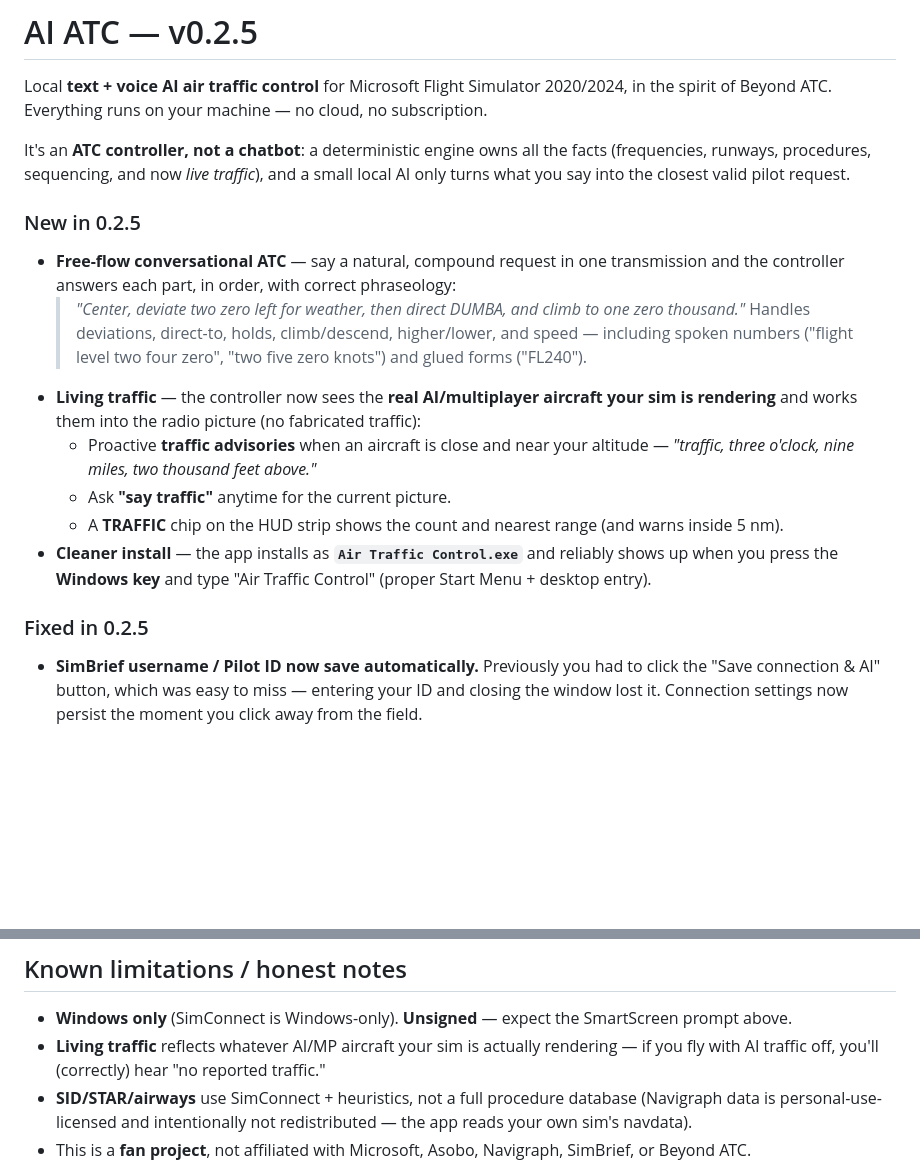
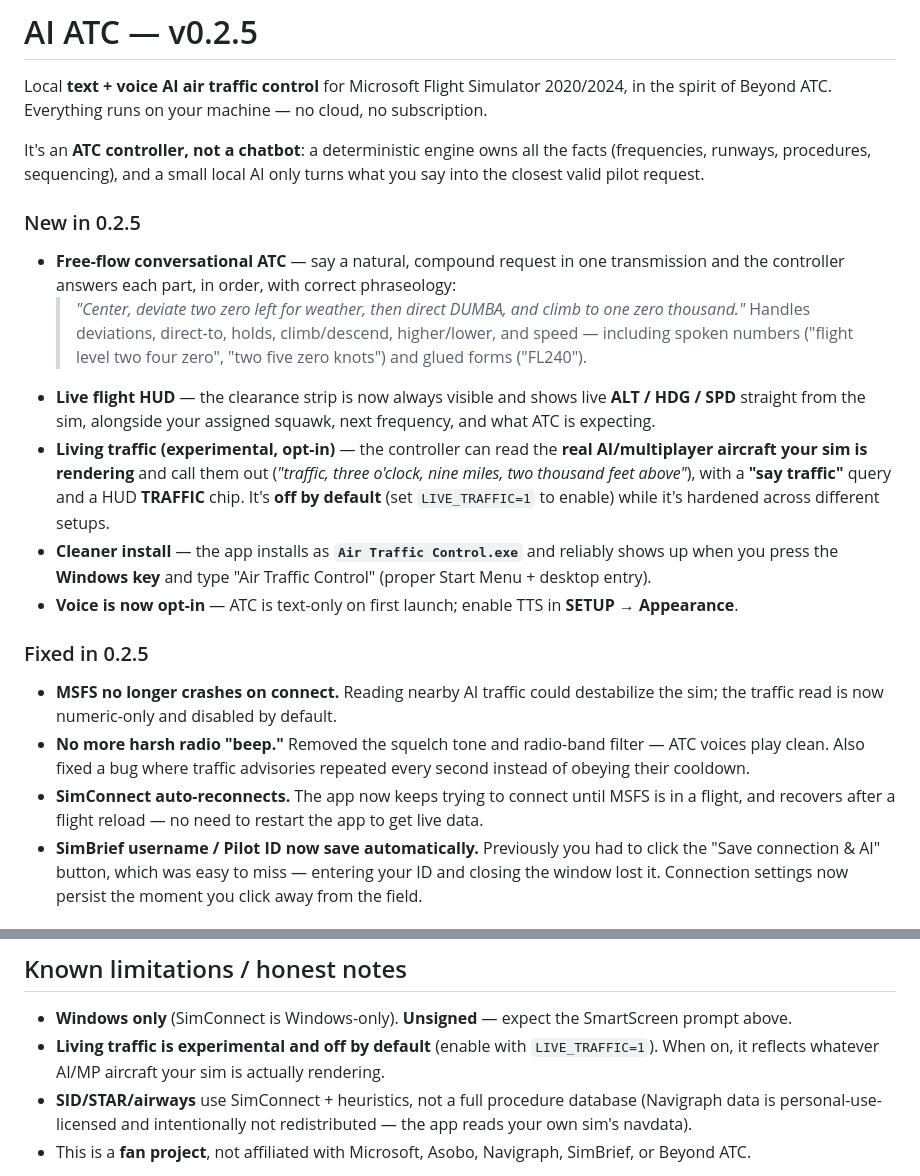
Before and after one commit to Vihaan2012-cmyk/AI-ATC, a Markdown page: docs/RELEASE_NOTES_v0.2.5.md, 2 parts joined by grey strips. Rendered like a GitHub page; blank space fills up the shorter version.

Commit message:
Update 0.2.5 release notes: living traffic opt-in, crash/audio/voice fixes
Co-Authored-By: Claude Opus 4.8 <noreply@anthropic.com>

```diff
--- a/docs/RELEASE_NOTES_v0.2.5.md
+++ b/docs/RELEASE_NOTES_v0.2.5.md
@@ -4,8 +4,8 @@ Local **text + voice AI air traffic control** for Microsoft Flight Simulator 202
 of Beyond ATC. Everything runs on your machine — no cloud, no subscription.
 
 It's an **ATC controller, not a chatbot**: a deterministic engine owns all the facts (frequencies,
-runways, procedures, sequencing, and now *live traffic*), and a small local AI only turns what you say
-into the closest valid pilot request.
+runways, procedures, sequencing), and a small local AI only turns what you say into the closest valid
+pilot request.
 
 ### New in 0.2.5
 
@@ -14,16 +14,24 @@ into the closest valid pilot request.
   > *"Center, deviate two zero left for weather, then direct DUMBA, and climb to one zero thousand."*
   Handles deviations, direct-to, holds, climb/descend, higher/lower, and speed — including spoken
   numbers ("flight level two four zero", "two five zero knots") and glued forms ("FL240").
-- **Living traffic** — the controller now sees the **real AI/multiplayer aircraft your sim is
-  rendering** and works them into the radio picture (no fabricated traffic):
-  - Proactive **traffic advisories** when an aircraft is close and near your altitude —
-    *"traffic, three o'clock, nine miles, two thousand feet above."*
-  - Ask **"say traffic"** anytime for the current picture.
-  - A **TRAFFIC** chip on the HUD strip shows the count and nearest range (and warns inside 5 nm).
+- **Live flight HUD** — the clearance strip is now always visible and shows live **ALT / HDG / SPD**
+  straight from the sim, alongside your assigned squawk, next frequency, and what ATC is expecting.
+- **Living traffic (experimental, opt-in)** — the controller can read the **real AI/multiplayer
+  aircraft your sim is rendering** and call them out (*"traffic, three o'clock, nine miles, two
+  thousand feet above"*), with a **"say traffic"** query and a HUD **TRAFFIC** chip. It's **off by
+  default** (set `LIVE_TRAFFIC=1` to enable) while it's hardened across different setups.
 - **Cleaner install** — the app installs as **`Air Traffic Control.exe`** and reliably shows up when
   you press the **Windows key** and type "Air Traffic Control" (proper Start Menu + desktop entry).
+- **Voice is now opt-in** — ATC is text-only on first launch; enable TTS in **SETUP → Appearance**.
 
 ### Fixed in 0.2.5
+- **MSFS no longer crashes on connect.** Reading nearby AI traffic could destabilize the sim; the
+  traffic read is now numeric-only and disabled by default.
+- **No more harsh radio "beep."** Removed the squelch tone and radio-band filter — ATC voices play
+  clean. Also fixed a bug where traffic advisories repeated every second instead of obeying their
+  cooldown.
+- **SimConnect auto-reconnects.** The app now keeps trying to connect until MSFS is in a flight, and
+  recovers after a flight reload — no need to restart the app to get live data.
 - **SimBrief username / Pilot ID now save automatically.** Previously you had to click the
   "Save connection & AI" button, which was easy to miss — entering your ID and closing the window lost
   it. Connection settings now persist the moment you click away from the field.
@@ -67,8 +75,8 @@ briefing on the dashboard). To connect it:
 ## Known limitations / honest notes
 
 - **Windows only** (SimConnect is Windows-only). **Unsigned** — expect the SmartScreen prompt above.
-- **Living traffic** reflects whatever AI/MP aircraft your sim is actually rendering — if you fly with
-  AI traffic off, you'll (correctly) hear "no reported traffic."
+- **Living traffic is experimental and off by default** (enable with `LIVE_TRAFFIC=1`). When on, it
+  reflects whatever AI/MP aircraft your sim is actually rendering.
 - **SID/STAR/airways** use SimConnect + heuristics, not a full procedure database (Navigraph data is
   personal-use-licensed and intentionally not redistributed — the app reads your own sim's navdata).
 - This is a **fan project**, not affiliated with Microsoft, Asobo, Navigraph, SimBrief, or Beyond ATC.
```
